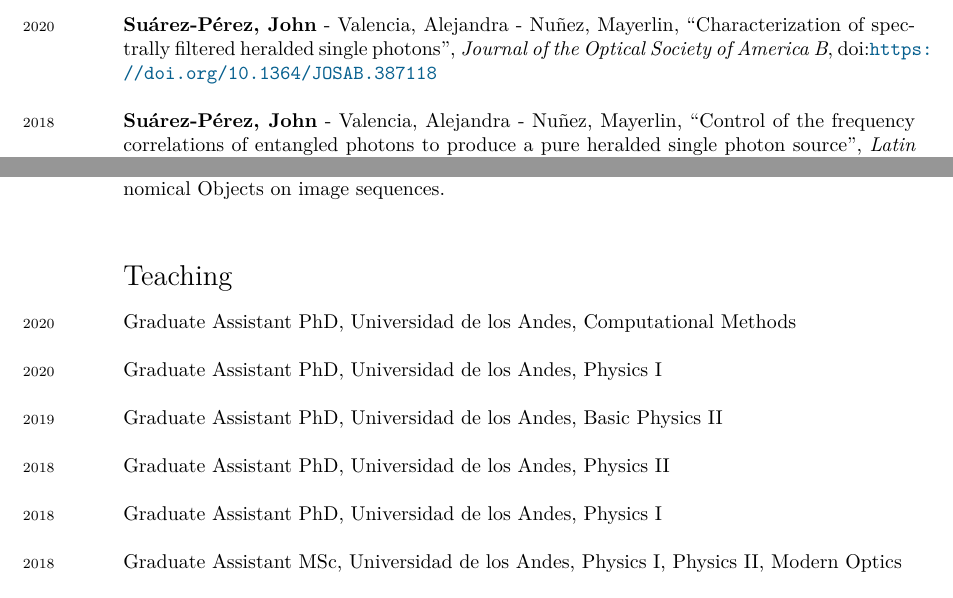
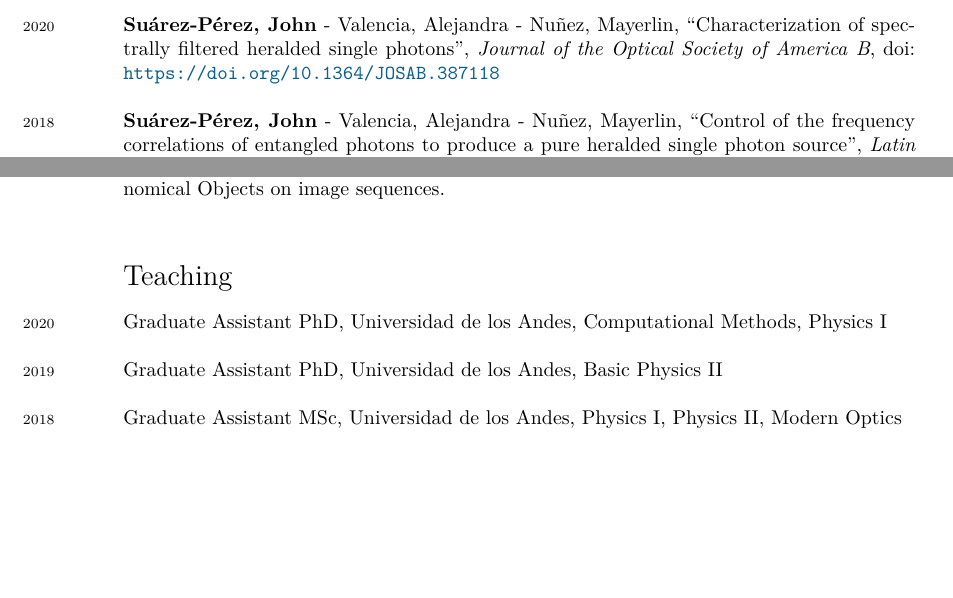
Before and after one commit to jsuarez314/CV, a LaTeX CV (cv.tex): two parts of pages 2 and 4 of 4, joined at a grey line, cut so that both start at the same text, the shorter picture padded with empty space. Compiled offline with XeLaTeX; a missing font is replaced by an installed copy or a similar font.

Commit message:
update teaching

```diff
--- a/cv.tex
+++ b/cv.tex
@@ -177,15 +177,9 @@ algorithms"- \emph{1st CoCo meeting (Cosmología en Colombia)}, Universidad Anto
 
 \section*{Teaching}
 \noindent
-\years{2020}Graduate Assistant PhD, Universidad de los Andes, Computational Methods\\
-
-\years{2020}Graduate Assistant PhD, Universidad de los Andes, Physics I\\
+\years{2020}Graduate Assistant PhD, Universidad de los Andes, Computational Methods, Physics I\\
 
 \years{2019}Graduate Assistant PhD, Universidad de los Andes, Basic Physics II\\
-
-\years{2018} Graduate Assistant PhD, Universidad de los Andes, Physics II\\
-
-\years{2018} Graduate Assistant PhD, Universidad de los Andes, Physics I\\
 
 \years{2018} Graduate Assistant MSc, Universidad de los Andes, Physics I, Physics II, Modern Optics\\
 
```
Also changed, not shown: cv.pdf, cv.tex (4 more changed lines).
